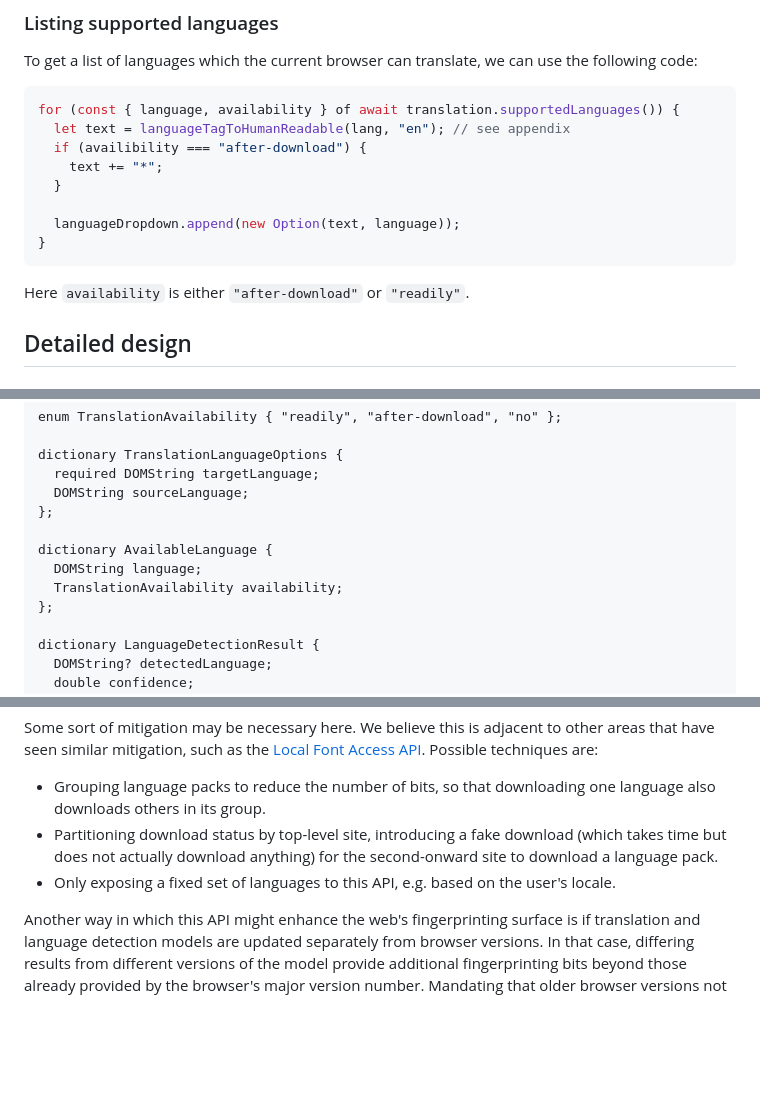
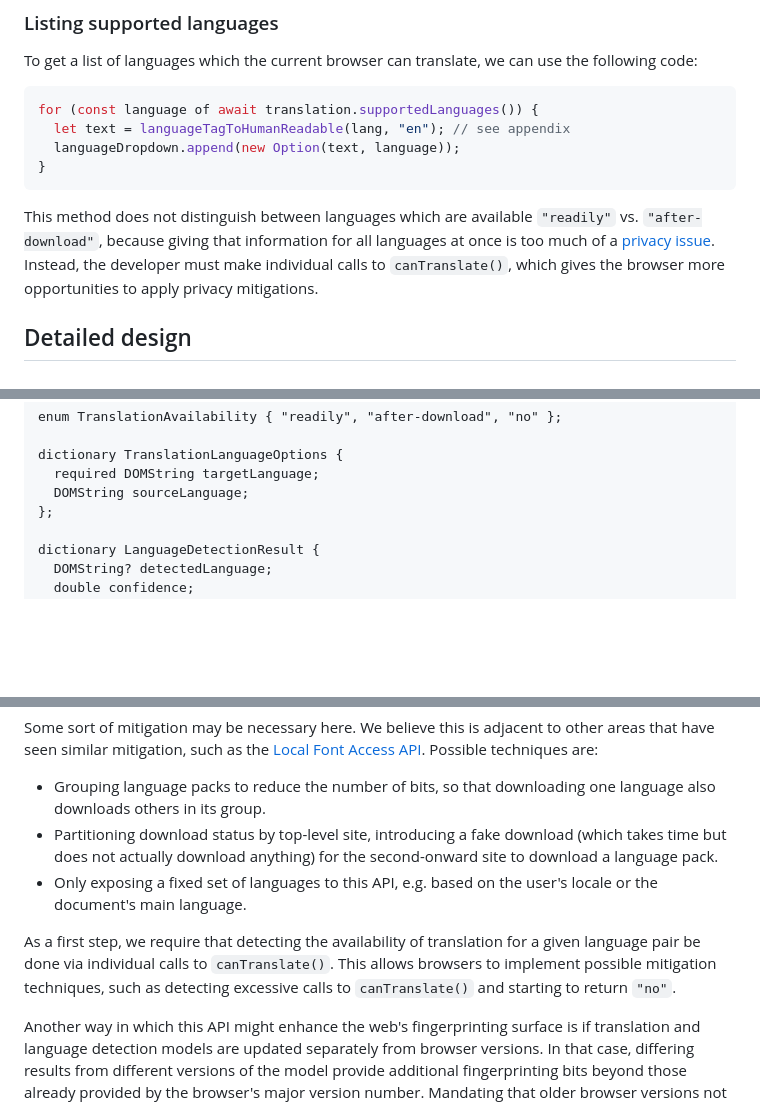
Before and after one commit to WICG/translation-api, a Markdown page: README.md, 3 parts joined by grey strips. Drawn GitHub-style; blank space fills up the shorter version.

Commit message:
Nerf supportedLanguages() to slightly help with privacy

````diff
--- a/README.md
+++ b/README.md
@@ -155,17 +155,13 @@ If no language can be detected with reasonable confidence, this API returns an e
 To get a list of languages which the current browser can translate, we can use the following code:
 
 ```js
-for (const { language, availability } of await translation.supportedLanguages()) {
+for (const language of await translation.supportedLanguages()) {
   let text = languageTagToHumanReadable(lang, "en"); // see appendix
-  if (availibility === "after-download") {
-    text += "*";
-  }
-
   languageDropdown.append(new Option(text, language));
 }
 ```
 
-Here `availability` is either `"after-download"` or `"readily"`.
+This method does not distinguish between languages which are available `"readily"` vs. `"after-download"`, because giving that information for all languages at once is too much of a [privacy issue](#privacy-considerations). Instead, the developer must make individual calls to `canTranslate()`, which gives the browser more opportunities to apply privacy mitigations.
 
 ## Detailed design
 
@@ -212,11 +208,6 @@ enum TranslationAvailability { "readily", "after-download", "no" };
 dictionary TranslationLanguageOptions {
   required DOMString targetLanguage;
   DOMString sourceLanguage;
-};
-
-dictionary AvailableLanguage {
-  DOMString language;
-  TranslationAvailability availability;
 };
 
 dictionary LanguageDetectionResult {
@@ -280,7 +271,9 @@ Some sort of mitigation may be necessary here. We believe this is adjacent to ot
 
 * Grouping language packs to reduce the number of bits, so that downloading one language also downloads others in its group.
 * Partitioning download status by top-level site, introducing a fake download (which takes time but does not actually download anything) for the second-onward site to download a language pack.
-* Only exposing a fixed set of languages to this API, e.g. based on the user's locale.
+* Only exposing a fixed set of languages to this API, e.g. based on the user's locale or the document's main language.
+
+As a first step, we require that detecting the availability of translation for a given language pair be done via individual calls to `canTranslate()`. This allows browsers to implement possible mitigation techniques, such as detecting excessive calls to `canTranslate()` and starting to return `"no"`.
 
 Another way in which this API might enhance the web's fingerprinting surface is if translation and language detection models are updated separately from browser versions. In that case, differing results from different versions of the model provide additional fingerprinting bits beyond those already provided by the browser's major version number. Mandating that older browser versions not receive updates or be able to download models from too far into the future might be a possible remediation for this.
 
````
Also changed, not shown: other parts of README.md (+1 -1 lines).
